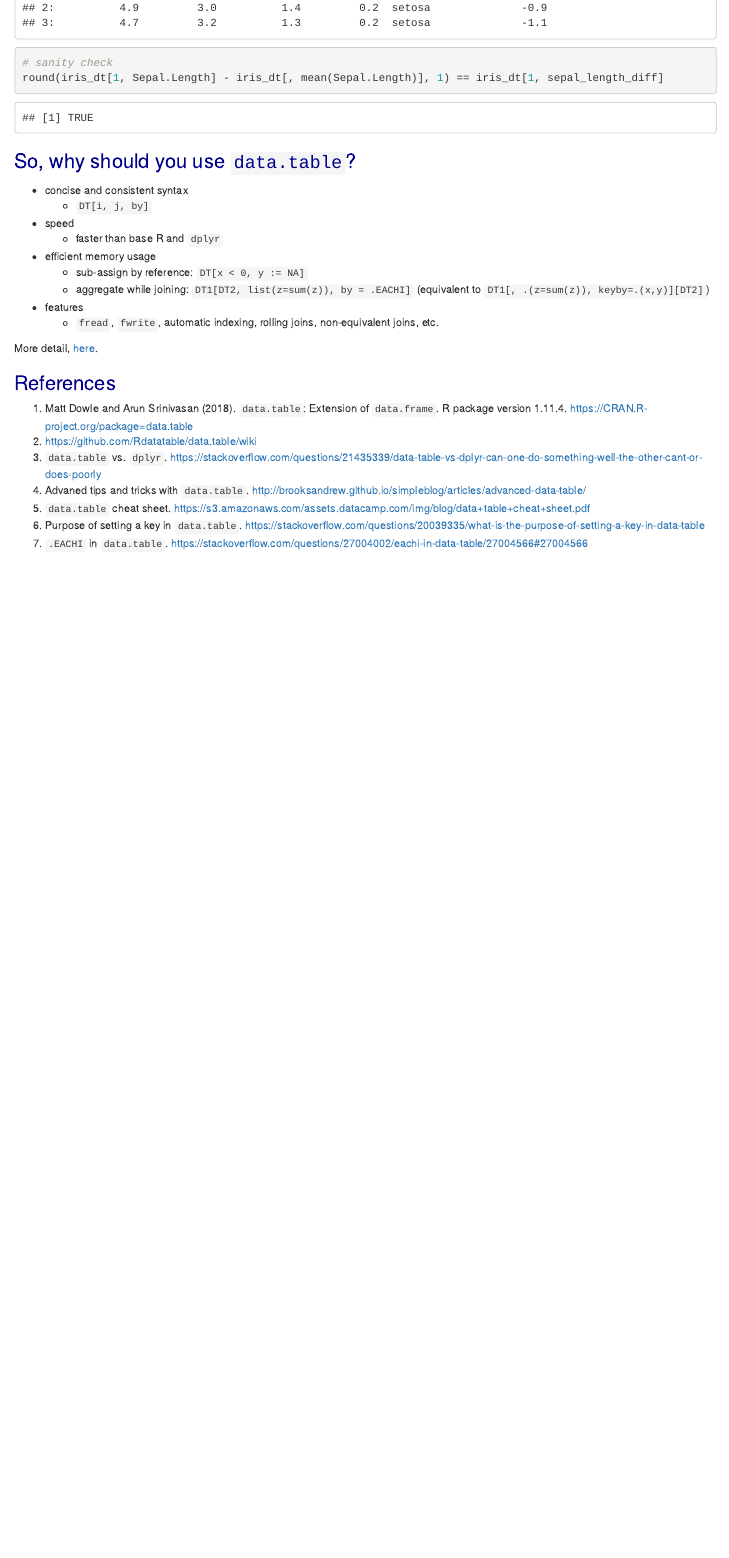
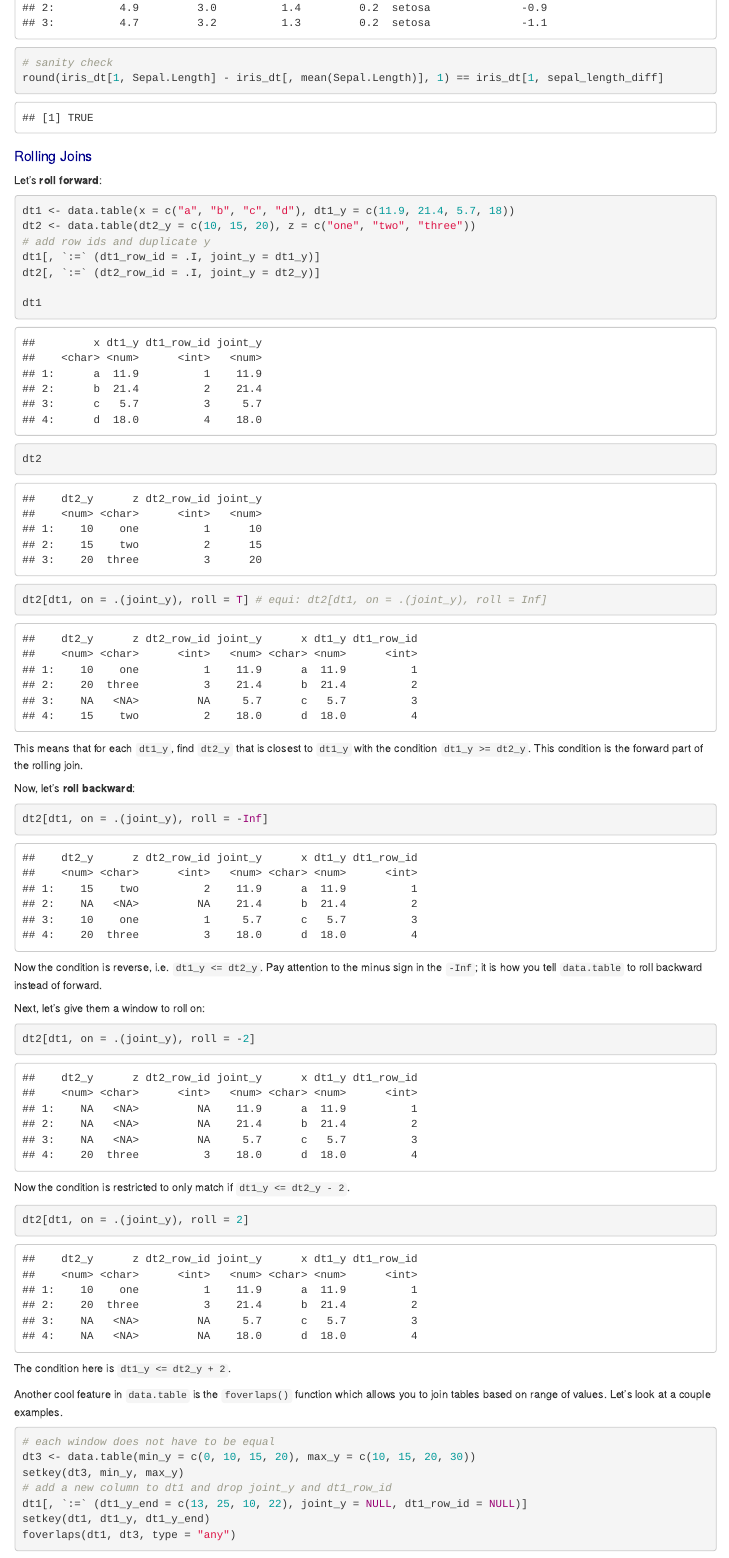
Before and after one commit to kykimeng/intro-to-data-table-r-ladies, an R Markdown document (intro-to-data-table.Rmd): the page in a window 1100 px wide, from 12390 px down. Rendered offline with R 4.5, knitr and Pandoc, with nearby package versions.

Commit message:
add rolling joins

````diff
--- a/intro-to-data-table.Rmd
+++ b/intro-to-data-table.Rmd
@@ -441,3 +441,53 @@ head(iris_dt, 3)
 round(iris_dt[1, Sepal.Length] - iris_dt[, mean(Sepal.Length)], 1) == iris_dt[1, sepal_length_diff]
 ```
 
+### Rolling Joins
+
+Let's **roll forward**:
+
+```{r}
+dt1 <- data.table(x = c("a", "b", "c", "d"), dt1_y = c(11.9, 21.4, 5.7, 18))
+dt2 <- data.table(dt2_y = c(10, 15, 20), z = c("one", "two", "three"))
+# add row ids and duplicate y
+dt1[, `:=` (dt1_row_id = .I, joint_y = dt1_y)]
+dt2[, `:=` (dt2_row_id = .I, joint_y = dt2_y)]
+
+dt1
+dt2
+dt2[dt1, on = .(joint_y), roll = T] # equi: dt2[dt1, on = .(joint_y), roll = Inf]
+```
+
+This means that for each `dt1_y`, find `dt2_y` that is closest to `dt1_y` with the condition `dt1_y >= dt2_y`. This condition is the forward part of the rolling join.
+
+Now, let's **roll backward**:
+
+```{r}
+dt2[dt1, on = .(joint_y), roll = -Inf]
+```
+
+Now the condition is reverse, i.e. `dt1_y <= dt2_y`. Pay attention to the minus sign in the `-Inf`; it is how you tell `data.table` to roll backward instead of forward.
+
+Next, let's give them a window to roll on:
+
+```{r}
+dt2[dt1, on = .(joint_y), roll = -2]
+```
+
+Now the condition is restricted to only match if `dt1_y <= dt2_y - 2`.
+
+```{r}
+dt2[dt1, on = .(joint_y), roll = 2]
+```
+
+The condition here is `dt1_y <= dt2_y + 2`.
+
+Another cool feature in `data.table` is the `foverlaps()` function which allows you to join tables based on range of values. Let's look at a couple examples.
+
+```{r}
+# each window does not have to be equal
+dt3 <- data.table(min_y = c(0, 10, 15, 20), max_y = c(10, 15, 20, 30))
+setkey(dt3, min_y, max_y)
+# add a new column to dt1 and drop joint_y and dt1_row_id
+dt1[, `:=` (dt1_y_end = c(13, 25, 10, 22), joint_y = NULL, dt1_row_id = NULL)]
+setkey(dt1, dt1_y, dt1_y_end)
+foverlaps(dt1, dt3, type = "any")
@@ -451,7 +511,7 @@ round(iris_dt[1, Sepal.Length] - iris_dt[, mean(Sepal.Length)], 1) == iris_dt[1,
     + sub-assign by reference: `DT[x < 0, y := NA]`
     + aggregate while joining: `DT1[DT2, list(z=sum(z)), by = .EACHI]` (equivalent to `DT1[, .(z=sum(z)), keyby=.(x,y)][DT2]`)
 * features
-    + `fread`, `fwrite`, automatic indexing, rolling joins, non-equivalent joins, etc.
+    + `fread`, `fwrite`, automatic indexing, rolling joins, `foverlaps`, etc.
 
 More detail, [here](https://stackoverflow.com/questions/21435339/data-table-vs-dplyr-can-one-do-something-well-the-other-cant-or-does-poorly).
 
````
Also changed, not shown: intro-to-data-table.Rmd (11 more changed lines).
